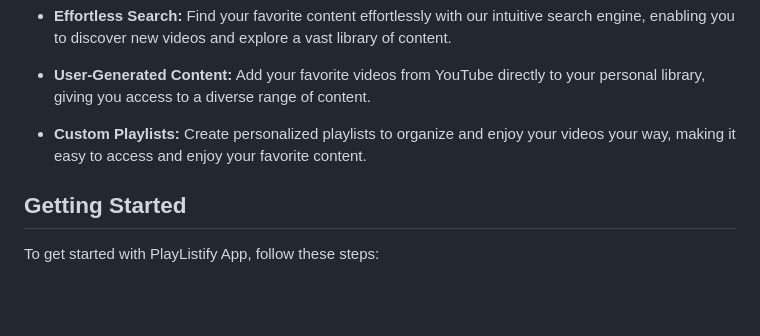
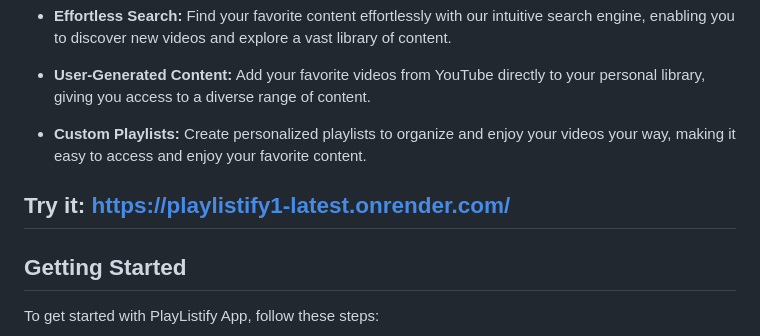
Before and after one commit to samarthvaru/PlayListify, a Markdown page: README.md, the part around the change. Rendered like a GitHub page; blank space fills up the shorter version.

```diff
--- a/README.md
+++ b/README.md
@@ -15,6 +15,8 @@ Welcome to PlayListify App, a cutting-edge platform designed to transform your v
 - **User-Generated Content:** Add your favorite videos from YouTube directly to your personal library, giving you access to a diverse range of content.
 
 - **Custom Playlists:** Create personalized playlists to organize and enjoy your videos your way, making it easy to access and enjoy your favorite content.
+
+## Try it: https://playlistify1-latest.onrender.com/
 
 ## Getting Started
 
```
